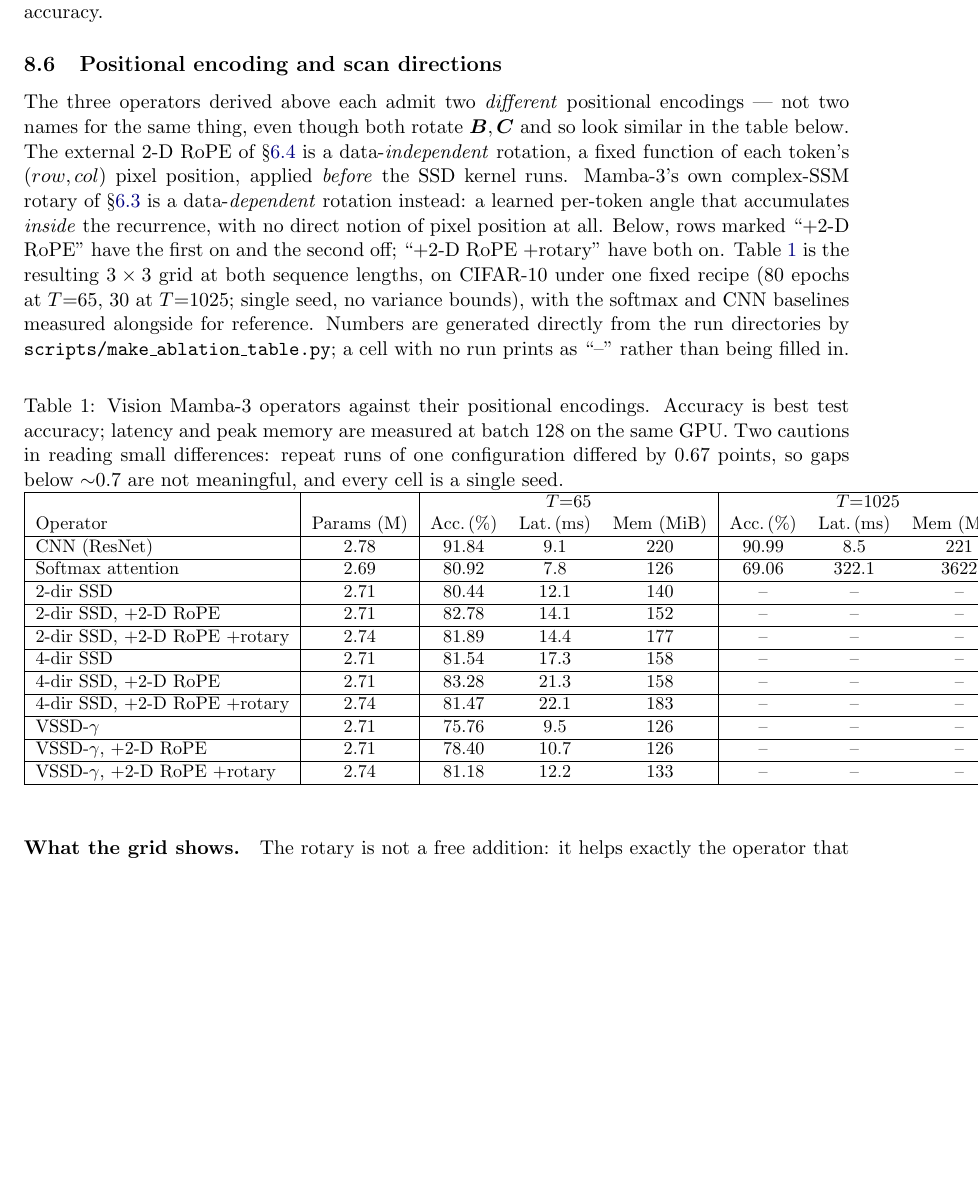
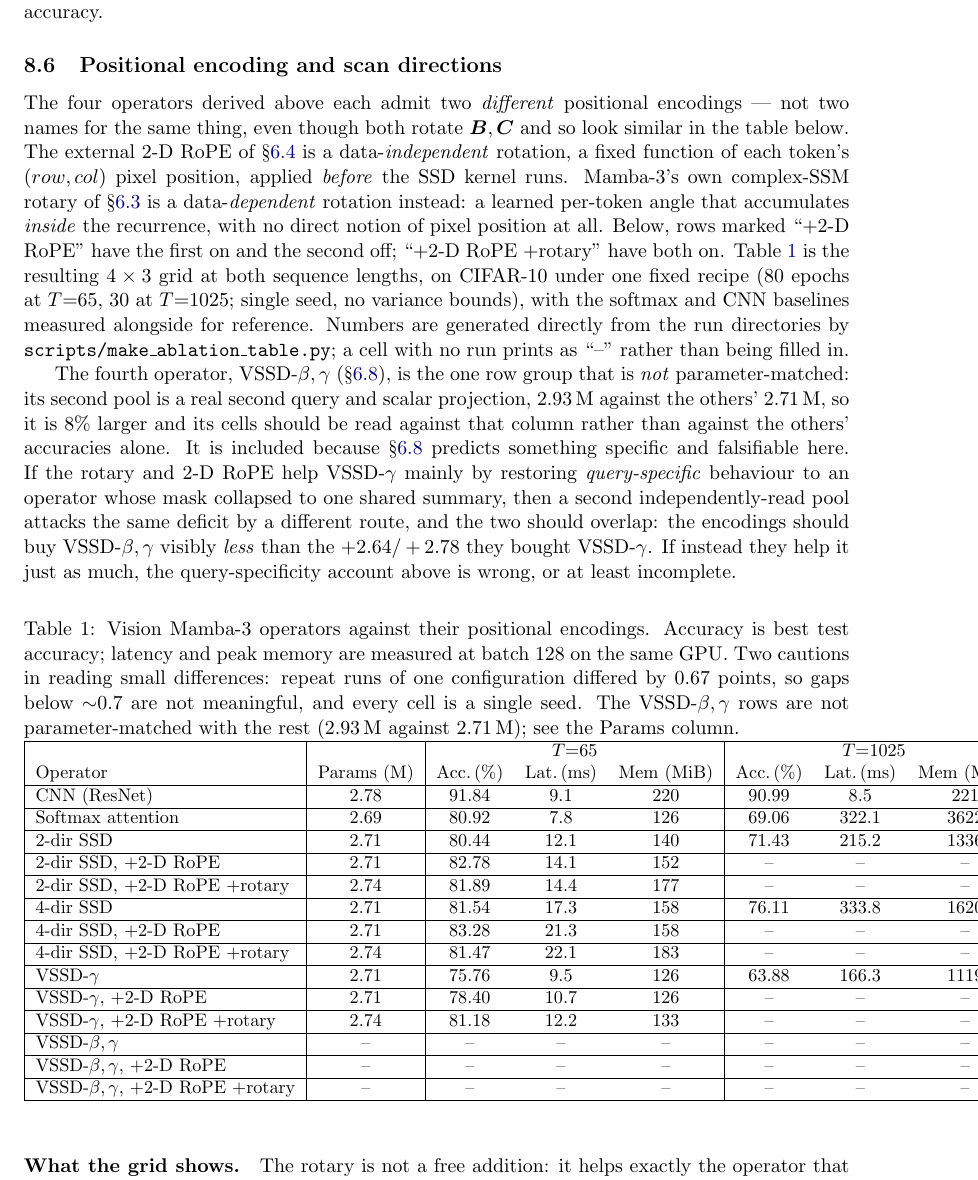
Before and after one commit to MasahiroOgawa/visionMamba3, a LaTeX paper (doc/attention/mamba3_attention.tex, which reads doc/attention/ablation_table.tex): part of page 31 of 37, cut so that both start at the same text, the shorter picture padded with empty space. Compiled offline with pdfLaTeX.

Commit message:
doc: add the three VSSD-beta,gamma rows to Table 1, and its T=1025 norope column
Table 1 becomes a 4x3 grid. The new rows read from result/vm3_vssdbg_{norope,rope,
rope_rotary}, and src/eval/run_vssd_bg.sh runs them under the same recipe and
config as every other T=65 row. They print "--" until it has run; the sweep is
queued behind the T=1025 grid and the re-measure pass, since the GPU is
compute-saturated and concurrency measured 0.89x.

States the caveat the Params column implies but does not explain: VSSD-beta,gamma
is the one row group that is not parameter-matched, 2.93 M against 2.71 M, because
its second pool is a real second query and scalar projection. Its cells have to be
read against that.

Also says what these rows are for, so the result is falsifiable before it exists.
Section 8.6 now argues the encodings help VSSD-gamma by restoring query-specific
behaviour to an operator whose mask collapsed to one shared summary. A second
independently-read pool attacks that same deficit by another route, so if the
account is right the encodings should buy VSSD-beta,gamma visibly less than the
+2.64/+2.78 they bought VSSD-gamma -- and if they buy it just as much, the account
is wrong or incomplete.

The T=1025 no-encoding column arrived meanwhile (stage 1 of the grid): 2-dir 71.43,
4-dir 76.11, VSSD-gamma 63.88, against softmax's 69.06. The memory column is the
point -- softmax 3622 MiB against 1119-1620 -- though those figures still carry the
optimizer-state inflation that the queued re-measure pass removes.

Builds at 37 pages, 0 errors, 0 undefined references. 76 tests pass. Ruff clean on
every tracked file we own (the 171 reports under third_party/ are the vendored
mamba-ssm submodule).

Co-Authored-By: Claude Opus 5 (1M context) <noreply@anthropic.com>

```diff
--- a/doc/attention/ablation_table.tex
+++ b/doc/attention/ablation_table.tex
@@ -4,13 +4,16 @@
 Operator & Params (M) & Acc.\,(\%) & Lat.\,(ms) & Mem (MiB) & Acc.\,(\%) & Lat.\,(ms) & Mem (MiB) \\ \hline
 CNN (ResNet) & 2.78 & 91.84 & 9.1 & 220 & 90.99 & 8.5 & 221 \\ \hline
 Softmax attention & 2.69 & 80.92 & 7.8 & 126 & 69.06 & 322.1 & 3622 \\ \hline
-2-dir SSD & 2.71 & 80.44 & 12.1 & 140 & -- & -- & -- \\ \hline
+2-dir SSD & 2.71 & 80.44 & 12.1 & 140 & 71.43 & 215.2 & 1336 \\ \hline
 2-dir SSD, +2-D RoPE & 2.71 & 82.78 & 14.1 & 152 & -- & -- & -- \\ \hline
 2-dir SSD, +2-D RoPE +rotary & 2.74 & 81.89 & 14.4 & 177 & -- & -- & -- \\ \hline
-4-dir SSD & 2.71 & 81.54 & 17.3 & 158 & -- & -- & -- \\ \hline
+4-dir SSD & 2.71 & 81.54 & 17.3 & 158 & 76.11 & 333.8 & 1620 \\ \hline
 4-dir SSD, +2-D RoPE & 2.71 & 83.28 & 21.3 & 158 & -- & -- & -- \\ \hline
 4-dir SSD, +2-D RoPE +rotary & 2.74 & 81.47 & 22.1 & 183 & -- & -- & -- \\ \hline
-VSSD-$\gamma$ & 2.71 & 75.76 & 9.5 & 126 & -- & -- & -- \\ \hline
+VSSD-$\gamma$ & 2.71 & 75.76 & 9.5 & 126 & 63.88 & 166.3 & 1119 \\ \hline
 VSSD-$\gamma$, +2-D RoPE & 2.71 & 78.40 & 10.7 & 126 & -- & -- & -- \\ \hline
 VSSD-$\gamma$, +2-D RoPE +rotary & 2.74 & 81.18 & 12.2 & 133 & -- & -- & -- \\ \hline
+VSSD-$\beta,\gamma$ & -- & -- & -- & -- & -- & -- & -- \\ \hline
+VSSD-$\beta,\gamma$, +2-D RoPE & -- & -- & -- & -- & -- & -- & -- \\ \hline
+VSSD-$\beta,\gamma$, +2-D RoPE +rotary & -- & -- & -- & -- & -- & -- & -- \\ \hline
 \end{tabular}
--- a/doc/attention/mamba3_attention.tex
+++ b/doc/attention/mamba3_attention.tex
@@ -2269,7 +2269,7 @@ small-$T$ accuracy.
 \label{sec:ablation}
 %% ================================================================
 
-The three operators derived above each admit two \emph{different} positional
+The four operators derived above each admit two \emph{different} positional
 encodings --- not two names for the same thing, even though both rotate
 $\bm{B},\bm{C}$ and so look similar in the table below. The external 2-D RoPE of
 \S\ref{sec:rope2d} is a data-\emph{independent} rotation, a fixed function of each
@@ -2278,12 +2278,25 @@ Mamba-3's own complex-SSM rotary of \S\ref{sec:rope} is a data-\emph{dependent}
 rotation instead: a learned per-token angle that accumulates \emph{inside} the
 recurrence, with no direct notion of pixel position at all. Below, rows marked
 ``+2-D RoPE'' have the first on and the second off; ``+2-D RoPE +rotary'' have
-both on. Table~\ref{tab:ablation} is the resulting $3\times3$ grid at
+both on. Table~\ref{tab:ablation} is the resulting $4\times3$ grid at
 both sequence lengths, on CIFAR-10 under one fixed recipe (80 epochs at $T{=}65$,
 30 at $T{=}1025$; single seed, no variance bounds), with the softmax and CNN
 baselines measured alongside for reference. Numbers are generated directly from
 the run directories by \texttt{scripts/make\_ablation\_table.py}; a cell with no
 run prints as ``--'' rather than being filled in.
+
+The fourth operator, VSSD-$\beta,\gamma$ (\S\ref{sec:ncssd-beta}), is the one row
+group that is \emph{not} parameter-matched: its second pool is a real second query
+and scalar projection, $2.93$\,M against the others' $2.71$\,M, so it is $8\%$
+larger and its cells should be read against that column rather than against the
+others' accuracies alone. It is included because \S\ref{sec:ncssd-beta} predicts
+something specific and falsifiable here. If the rotary and 2-D RoPE help
+VSSD-$\gamma$ mainly by restoring \emph{query-specific} behaviour to an operator
+whose mask collapsed to one shared summary, then a second independently-read pool
+attacks the same deficit by a different route, and the two should overlap: the
+encodings should buy VSSD-$\beta,\gamma$ visibly \emph{less} than the
+$+2.64/+2.78$ they bought VSSD-$\gamma$. If instead they help it just as much, the
+query-specificity account above is wrong, or at least incomplete.
 
 \begin{table}[htbp]
 \centering
@@ -2291,7 +2304,9 @@ run prints as ``--'' rather than being filled in.
 Accuracy is best test accuracy; latency and peak memory are measured at batch 128
 on the same GPU. Two cautions in reading small differences: repeat runs of one
 configuration differed by $0.67$ points, so gaps below $\sim$$0.7$ are not
-meaningful, and every cell is a single seed.}
+meaningful, and every cell is a single seed. The VSSD-$\beta,\gamma$ rows are not
+parameter-matched with the rest ($2.93$\,M against $2.71$\,M); see the Params
+column.}
 \label{tab:ablation}
 \small
 \input{ablation_table}
```
Also changed, not shown: doc/attention/ablation_mem_acc.png, doc/attention/mamba3_attention.tex (3 more changed lines), 2 other files.
